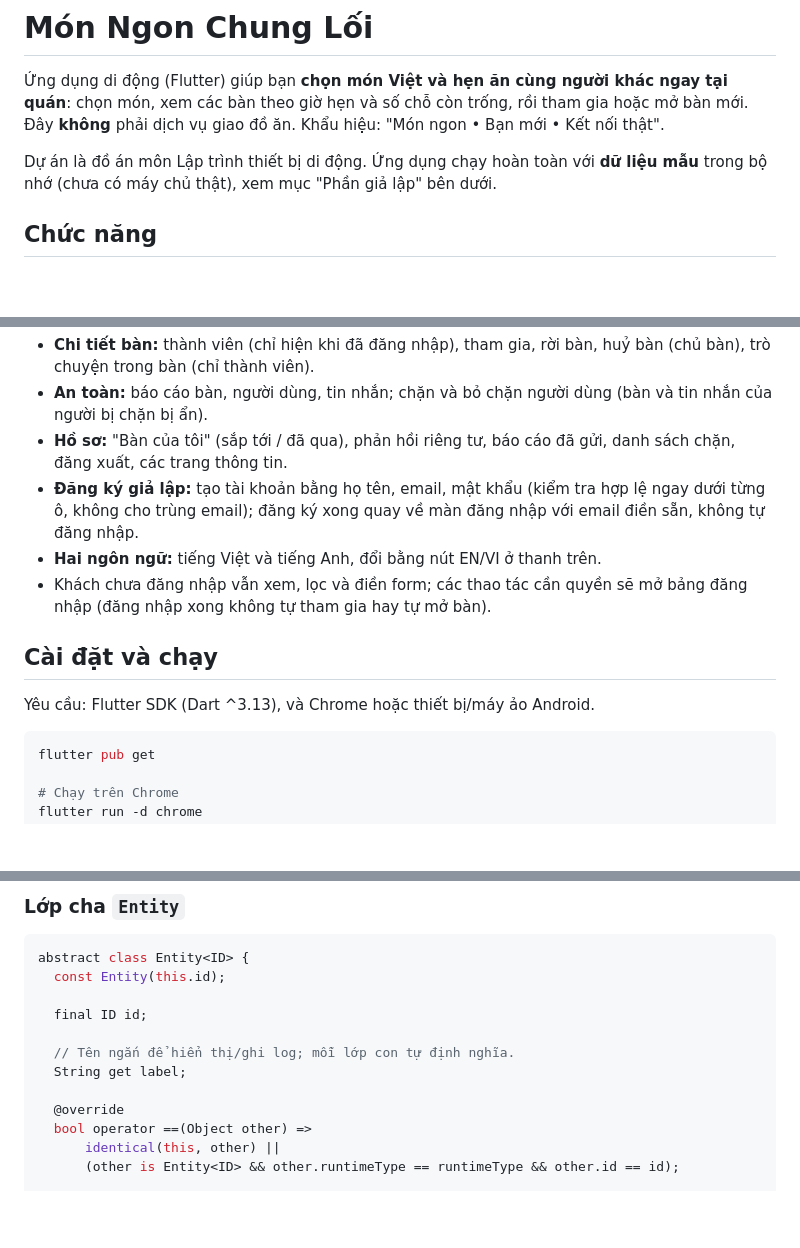
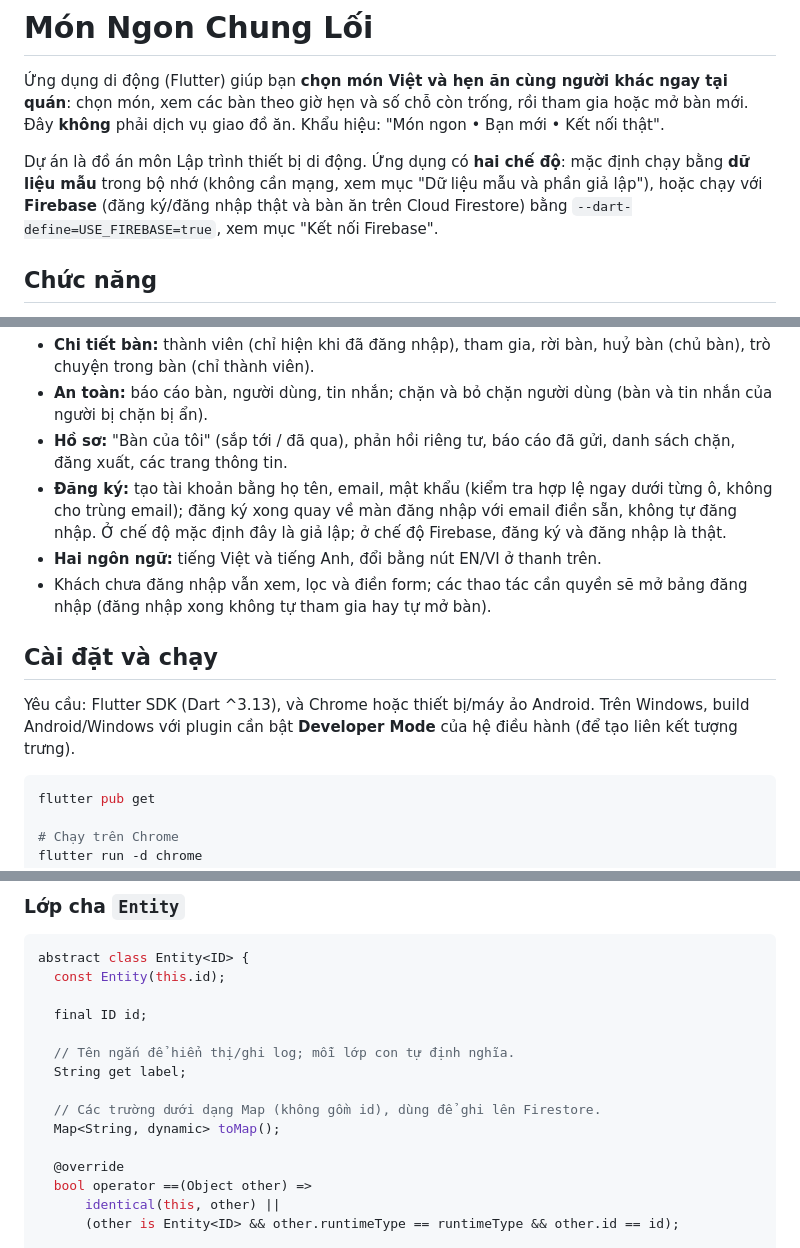
Before and after one commit to letiendat0501tbvn-bit/nhom_Dat_Kien_Long, a Markdown page: README.md, 3 parts joined by grey strips. Rendered like a GitHub page; blank space fills up the shorter version.

````diff
--- a/README.md
+++ b/README.md
@@ -2,7 +2,7 @@
 
 Ứng dụng di động (Flutter) giúp bạn **chọn món Việt và hẹn ăn cùng người khác ngay tại quán**: chọn món, xem các bàn theo giờ hẹn và số chỗ còn trống, rồi tham gia hoặc mở bàn mới. Đây **không** phải dịch vụ giao đồ ăn. Khẩu hiệu: "Món ngon • Bạn mới • Kết nối thật".
 
-Dự án là đồ án môn Lập trình thiết bị di động. Ứng dụng chạy hoàn toàn với **dữ liệu mẫu** trong bộ nhớ (chưa có máy chủ thật), xem mục "Phần giả lập" bên dưới.
+Dự án là đồ án môn Lập trình thiết bị di động. Ứng dụng có **hai chế độ**: mặc định chạy bằng **dữ liệu mẫu** trong bộ nhớ (không cần mạng, xem mục "Dữ liệu mẫu và phần giả lập"), hoặc chạy với **Firebase** (đăng ký/đăng nhập thật và bàn ăn trên Cloud Firestore) bằng `--dart-define=USE_FIREBASE=true`, xem mục "Kết nối Firebase".
 
 ## Chức năng
 
@@ -14,13 +14,13 @@ Dự án là đồ án môn Lập trình thiết bị di động. Ứng dụng c
 - **Chi tiết bàn:** thành viên (chỉ hiện khi đã đăng nhập), tham gia, rời bàn, huỷ bàn (chủ bàn), trò chuyện trong bàn (chỉ thành viên).
 - **An toàn:** báo cáo bàn, người dùng, tin nhắn; chặn và bỏ chặn người dùng (bàn và tin nhắn của người bị chặn bị ẩn).
 - **Hồ sơ:** "Bàn của tôi" (sắp tới / đã qua), phản hồi riêng tư, báo cáo đã gửi, danh sách chặn, đăng xuất, các trang thông tin.
-- **Đăng ký giả lập:** tạo tài khoản bằng họ tên, email, mật khẩu (kiểm tra hợp lệ ngay dưới từng ô, không cho trùng email); đăng ký xong quay về màn đăng nhập với email điền sẵn, không tự đăng nhập.
+- **Đăng ký:** tạo tài khoản bằng họ tên, email, mật khẩu (kiểm tra hợp lệ ngay dưới từng ô, không cho trùng email); đăng ký xong quay về màn đăng nhập với email điền sẵn, không tự đăng nhập. Ở chế độ mặc định đây là giả lập; ở chế độ Firebase, đăng ký và đăng nhập là thật.
 - **Hai ngôn ngữ:** tiếng Việt và tiếng Anh, đổi bằng nút EN/VI ở thanh trên.
 - Khách chưa đăng nhập vẫn xem, lọc và điền form; các thao tác cần quyền sẽ mở bảng đăng nhập (đăng nhập xong không tự tham gia hay tự mở bàn).
 
 ## Cài đặt và chạy
 
-Yêu cầu: Flutter SDK (Dart ^3.13), và Chrome hoặc thiết bị/máy ảo Android.
+Yêu cầu: Flutter SDK (Dart ^3.13), và Chrome hoặc thiết bị/máy ảo Android. Trên Windows, build Android/Windows với plugin cần bật **Developer Mode** của hệ điều hành (để tạo liên kết tượng trưng).
 
 ```bash
 flutter pub get
@@ -143,6 +145,9 @@ abstract class Entity<ID> {
 
   // Tên ngắn để hiển thị/ghi log; mỗi lớp con tự định nghĩa.
   String get label;
+
+  // Các trường dưới dạng Map (không gồm id), dùng để ghi lên Firestore.
+  Map<String, dynamic> toMap();
 
   @override
   bool operator ==(Object other) =>
````
Also changed, not shown: other parts of README.md (+16 -15 lines).
